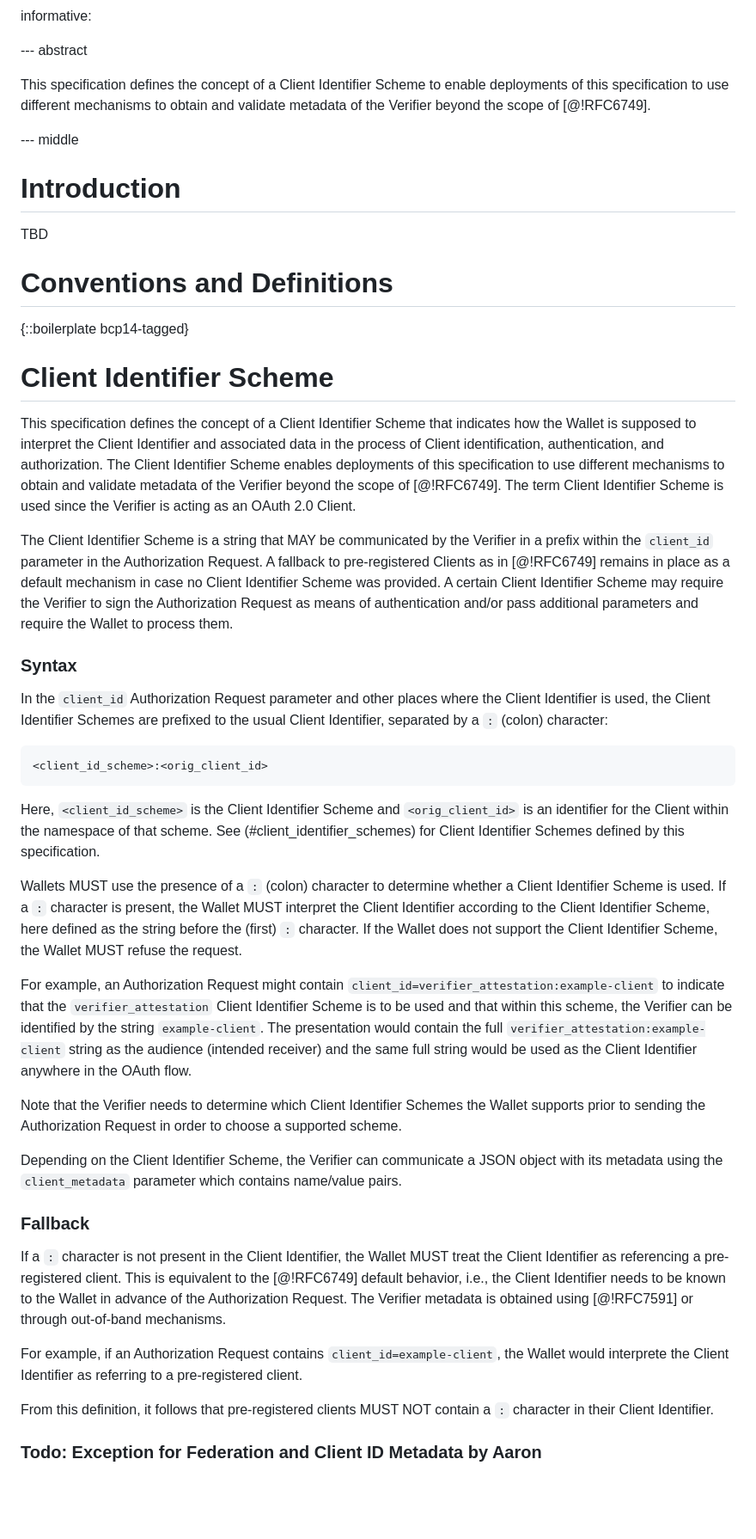
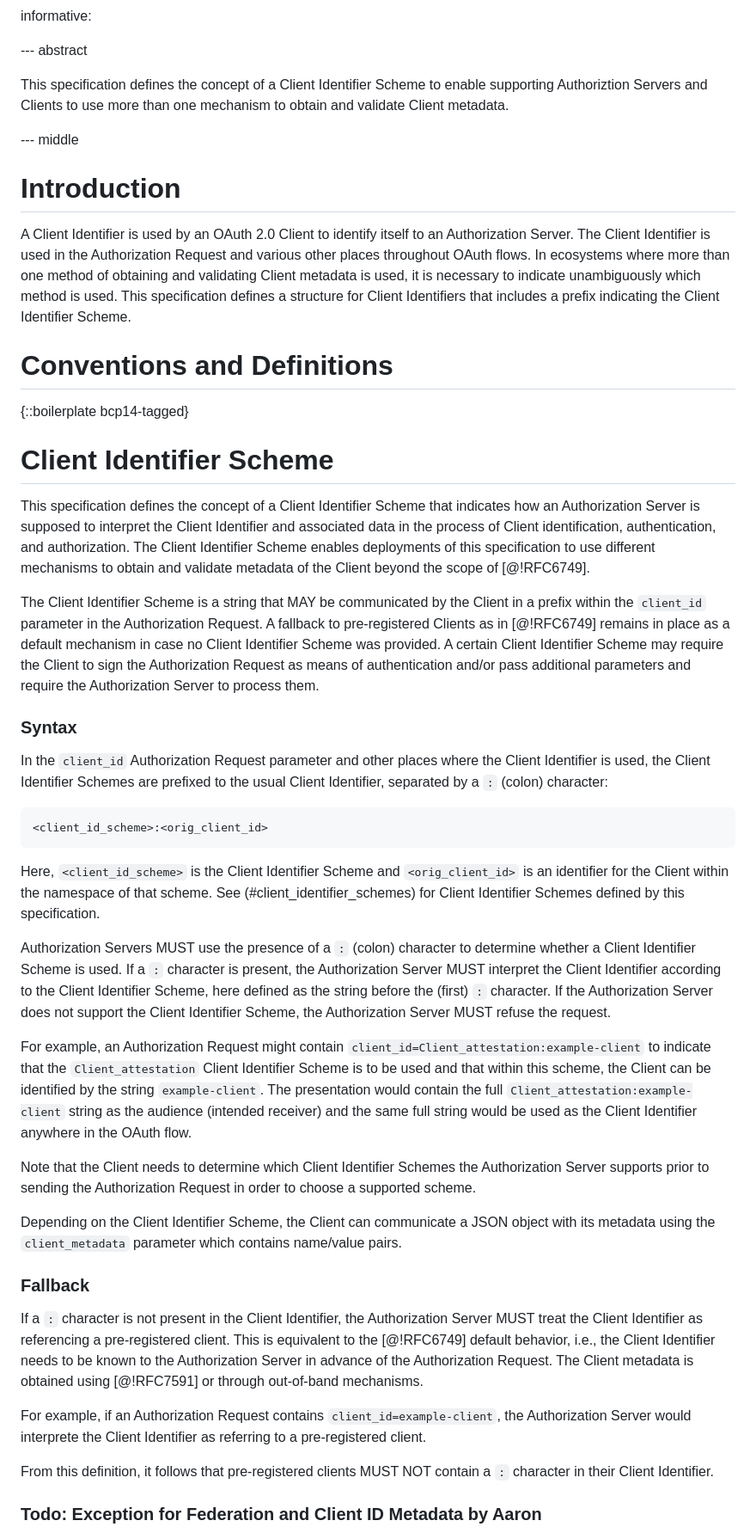
Before and after one commit to aaronpk/oauth-client-id-scheme, a Markdown page: draft-parecki-oauth-client-id-scheme.md, the part around one of its changes. Shown at 86% size. GitHub-like rendering; blank space fills up the shorter version.

Commit message:
add notes, change terms

```diff
--- a/draft-parecki-oauth-client-id-scheme.md
+++ b/draft-parecki-oauth-client-id-scheme.md
@@ -41,14 +41,13 @@ informative:
 
 --- abstract
 
-This specification defines the concept of a Client Identifier Scheme to enable deployments of this specification to use different mechanisms to obtain and validate metadata of the Verifier beyond the scope of [@!RFC6749].
-
+This specification defines the concept of a Client Identifier Scheme to enable supporting Authoriztion Servers and Clients to use more than one mechanism to obtain and validate Client metadata.
 
 --- middle
 
 # Introduction
 
-TBD
+A Client Identifier is used by an OAuth 2.0 Client to identify itself to an Authorization Server. The Client Identifier is used in the Authorization Request and various other places throughout OAuth flows. In ecosystems where more than one method of obtaining and validating Client metadata is used, it is necessary to indicate unambiguously which method is used. This specification defines a structure for Client Identifiers that includes a prefix indicating the Client Identifier Scheme.
 
 # Conventions and Definitions
 
@@ -57,9 +56,9 @@ TBD
 
 # Client Identifier Scheme
 
-This specification defines the concept of a Client Identifier Scheme that indicates how the Wallet is supposed to interpret the Client Identifier and associated data in the process of Client identification, authentication, and authorization. The Client Identifier Scheme enables deployments of this specification to use different mechanisms to obtain and validate metadata of the Verifier beyond the scope of [@!RFC6749]. The term Client Identifier Scheme is used since the Verifier is acting as an OAuth 2.0 Client.
+This specification defines the concept of a Client Identifier Scheme that indicates how an Authorization Server is supposed to interpret the Client Identifier and associated data in the process of Client identification, authentication, and authorization. The Client Identifier Scheme enables deployments of this specification to use different mechanisms to obtain and validate metadata of the Client beyond the scope of [@!RFC6749].
 
-The Client Identifier Scheme is a string that MAY be communicated by the Verifier in a prefix within the `client_id` parameter in the Authorization Request. A fallback to pre-registered Clients as in [@!RFC6749] remains in place as a default mechanism in case no Client Identifier Scheme was provided. A certain Client Identifier Scheme may require the Verifier to sign the Authorization Request as means of authentication and/or pass additional parameters and require the Wallet to process them.
+The Client Identifier Scheme is a string that MAY be communicated by the Client in a prefix within the `client_id` parameter in the Authorization Request. A fallback to pre-registered Clients as in [@!RFC6749] remains in place as a default mechanism in case no Client Identifier Scheme was provided. A certain Client Identifier Scheme may require the Client to sign the Authorization Request as means of authentication and/or pass additional parameters and require the Authorization Server to process them.
 
 ### Syntax
 
@@ -71,19 +70,19 @@ In the `client_id` Authorization Request parameter and other places where the Cl
 
 Here, `<client_id_scheme>` is the Client Identifier Scheme and `<orig_client_id>` is an identifier for the Client within the namespace of that scheme. See (#client_identifier_schemes) for Client Identifier Schemes defined by this specification.
 
-Wallets MUST use the presence of a `:` (colon) character to determine whether a Client Identifier Scheme is used. If a `:` character is present, the Wallet MUST interpret the Client Identifier according to the Client Identifier Scheme, here defined as the string before the (first) `:` character. If the Wallet does not support the Client Identifier Scheme, the Wallet MUST refuse the request.
+Authorization Servers MUST use the presence of a `:` (colon) character to determine whether a Client Identifier Scheme is used. If a `:` character is present, the Authorization Server MUST interpret the Client Identifier according to the Client Identifier Scheme, here defined as the string before the (first) `:` character. If the Authorization Server does not support the Client Identifier Scheme, the Authorization Server MUST refuse the request.
 
-For example, an Authorization Request might contain `client_id=verifier_attestation:example-client` to indicate that the `verifier_attestation` Client Identifier Scheme is to be used and that within this scheme, the Verifier can be identified by the string `example-client`. The presentation would contain the full `verifier_attestation:example-client` string as the audience (intended receiver) and the same full string would be used as the Client Identifier anywhere in the OAuth flow.
+For example, an Authorization Request might contain `client_id=Client_attestation:example-client` to indicate that the `Client_attestation` Client Identifier Scheme is to be used and that within this scheme, the Client can be identified by the string `example-client`. The presentation would contain the full `Client_attestation:example-client` string as the audience (intended receiver) and the same full string would be used as the Client Identifier anywhere in the OAuth flow.
 
-Note that the Verifier needs to determine which Client Identifier Schemes the Wallet supports prior to sending the Authorization Request in order to choose a supported scheme.
+Note that the Client needs to determine which Client Identifier Schemes the Authorization Server supports prior to sending the Authorization Request in order to choose a supported scheme.
 
-Depending on the Client Identifier Scheme, the Verifier can communicate a JSON object with its metadata using the `client_metadata` parameter which contains name/value pairs.
+Depending on the Client Identifier Scheme, the Client can communicate a JSON object with its metadata using the `client_metadata` parameter which contains name/value pairs.
 
 ### Fallback
 
-If a `:` character is not present in the Client Identifier, the Wallet MUST treat the Client Identifier as referencing a pre-registered client. This is equivalent to the [@!RFC6749] default behavior, i.e., the Client Identifier needs to be known to the Wallet in advance of the Authorization Request. The Verifier metadata is obtained using [@!RFC7591] or through out-of-band mechanisms.
+If a `:` character is not present in the Client Identifier, the Authorization Server MUST treat the Client Identifier as referencing a pre-registered client. This is equivalent to the [@!RFC6749] default behavior, i.e., the Client Identifier needs to be known to the Authorization Server in advance of the Authorization Request. The Client metadata is obtained using [@!RFC7591] or through out-of-band mechanisms.
 
-For example, if an Authorization Request contains `client_id=example-client`, the Wallet would interprete the Client Identifier as referring to a pre-registered client.
+For example, if an Authorization Request contains `client_id=example-client`, the Authorization Server would interprete the Client Identifier as referring to a pre-registered client.
 
 From this definition, it follows that pre-registered clients MUST NOT contain a `:` character in their Client Identifier.
 
```
Also changed, not shown: other parts of draft-parecki-oauth-client-id-scheme.md (+11 -7 lines).
